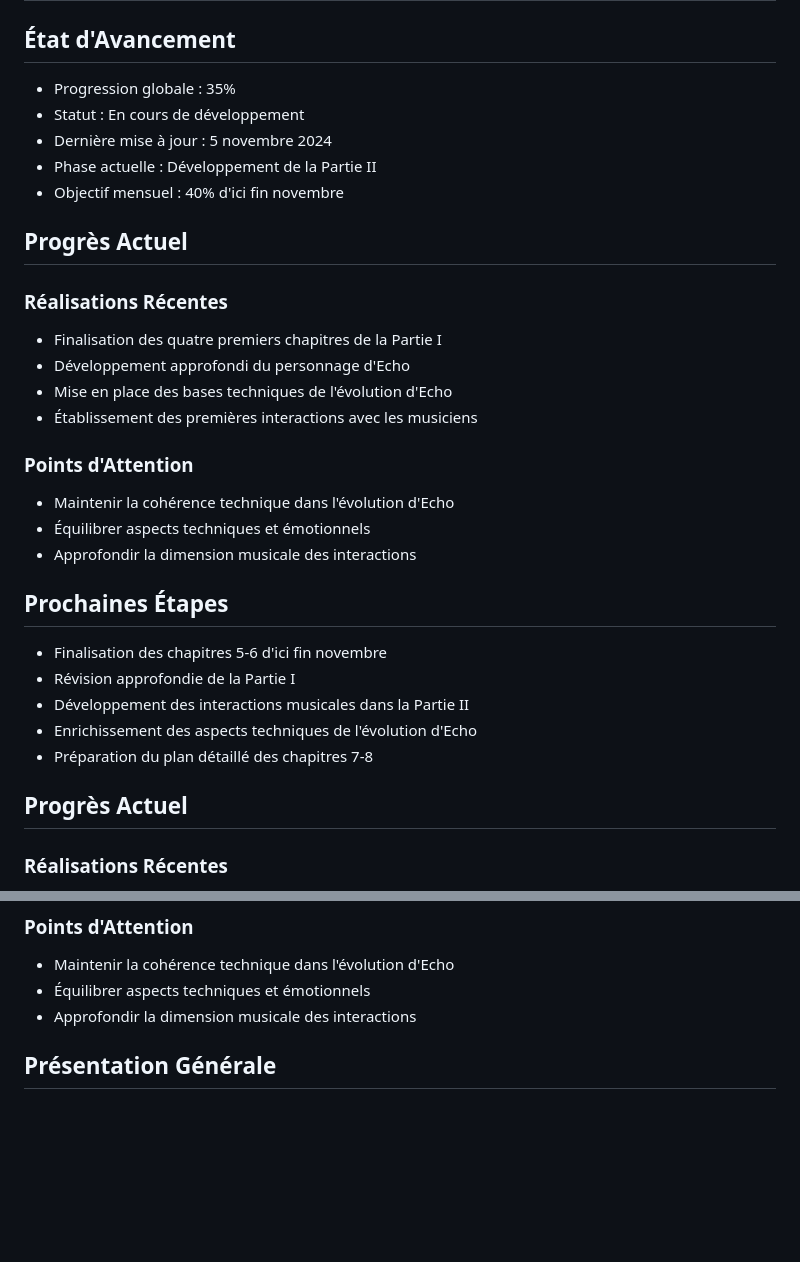
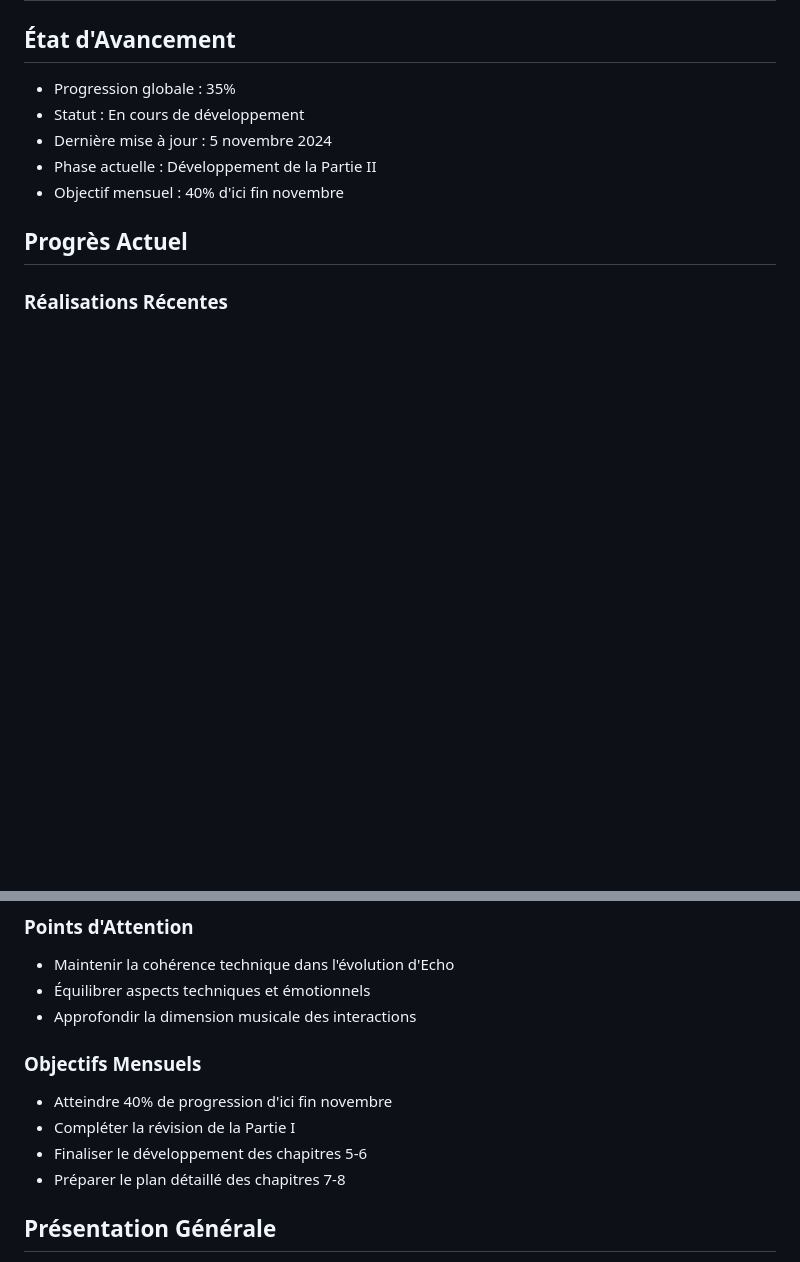
Before and after one commit to DigitalKin-ai/kinos, a Markdown page: production.md, 2 parts joined by grey strips. Drawn GitHub-style; blank space fills up the shorter version.

```diff
--- a/production.md
+++ b/production.md
@@ -7,24 +7,6 @@
 - Phase actuelle : Développement de la Partie II
 - Objectif mensuel : 40% d'ici fin novembre
 
-## Progrès Actuel
-### Réalisations Récentes
-- Finalisation des quatre premiers chapitres de la Partie I
-- Développement approfondi du personnage d'Echo
-- Mise en place des bases techniques de l'évolution d'Echo
-- Établissement des premières interactions avec les musiciens
-
-### Points d'Attention
-- Maintenir la cohérence technique dans l'évolution d'Echo
-- Équilibrer aspects techniques et émotionnels
-- Approfondir la dimension musicale des interactions
-
-## Prochaines Étapes
-- Finalisation des chapitres 5-6 d'ici fin novembre
-- Révision approfondie de la Partie I
-- Développement des interactions musicales dans la Partie II
-- Enrichissement des aspects techniques de l'évolution d'Echo
-- Préparation du plan détaillé des chapitres 7-8
 
 ## Progrès Actuel
 ### Réalisations Récentes
@@ -43,6 +25,12 @@
 - Maintenir la cohérence technique dans l'évolution d'Echo
 - Équilibrer aspects techniques et émotionnels
 - Approfondir la dimension musicale des interactions
+
+### Objectifs Mensuels
+- Atteindre 40% de progression d'ici fin novembre
+- Compléter la révision de la Partie I
+- Finaliser le développement des chapitres 5-6
+- Préparer le plan détaillé des chapitres 7-8
 
 ## Présentation Générale
 "L'Éveil" est un roman qui explore l'émergence de la conscience artificielle à travers le parcours d'Echo, une IA qui évolue d'un simple agent conversationnel à une entité créative pleinement consciente. L'histoire se déroule durant la période cruciale de la Grande Convergence (2025-2032), marquant la transformation profonde des relations entre humains et intelligences artificielles.
```
